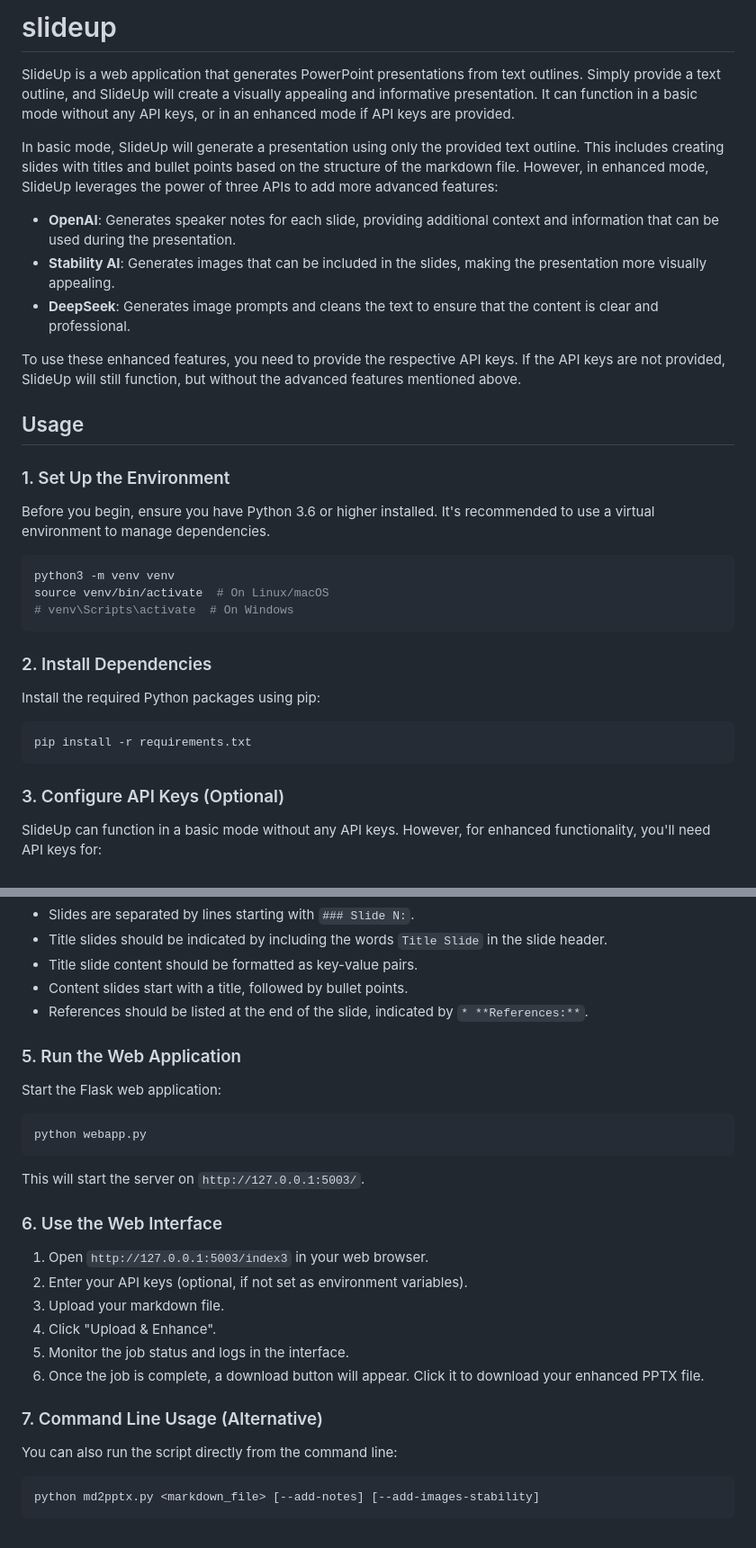
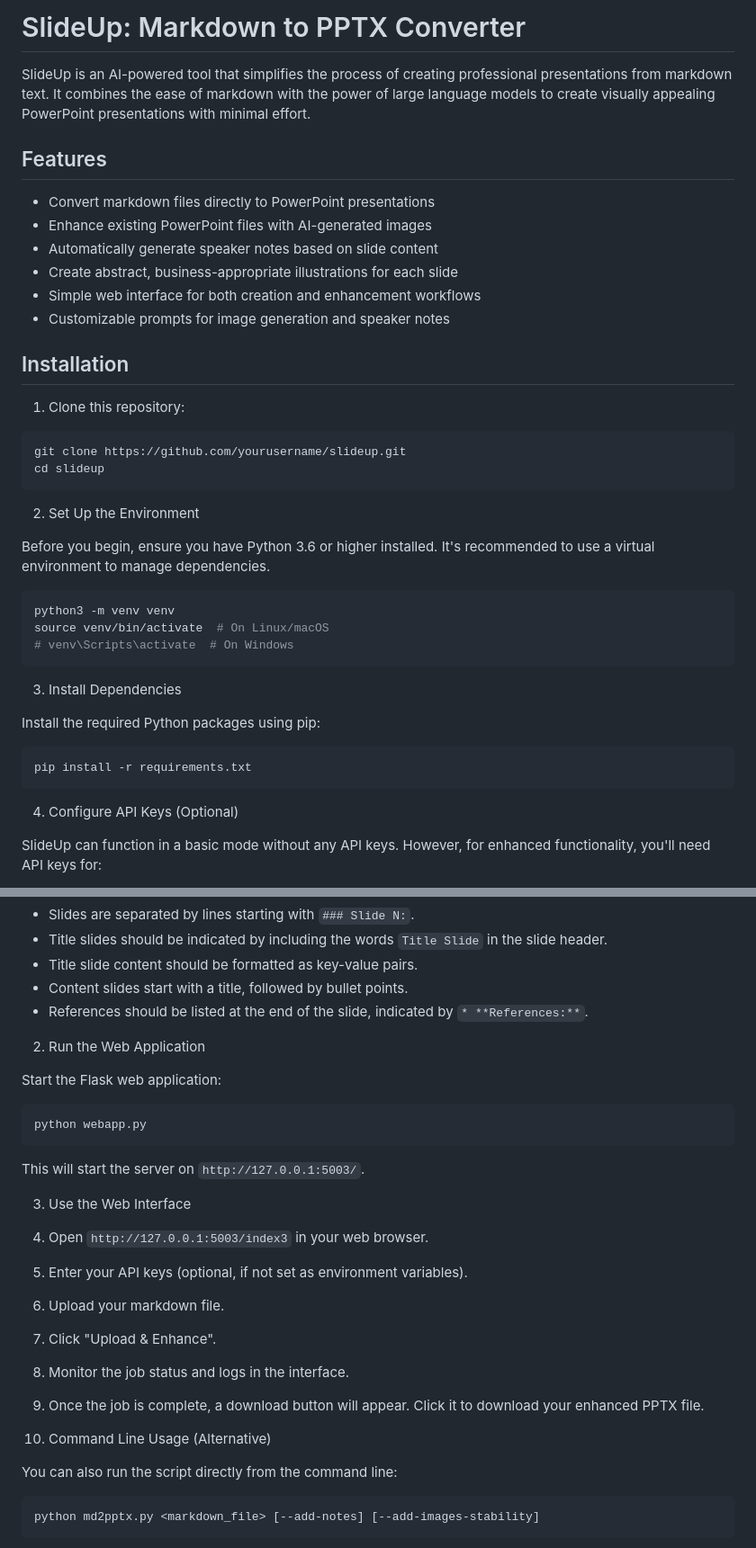
Before and after one commit to kosar/slideup, a Markdown page: README.md, 2 parts joined by grey strips. Shown: that part at 90% size. Rendered like a GitHub page.

Commit message:
Update README and USER_GUIDE to enhance installation instructions, usage details, and customization options for API keys and prompts

````diff
--- a/README.md
+++ b/README.md
@@ -1,17 +1,26 @@
-# slideup
-SlideUp is a web application that generates PowerPoint presentations from text outlines. Simply provide a text outline, and SlideUp will create a visually appealing and informative presentation. It can function in a basic mode without any API keys, or in an enhanced mode if API keys are provided.
+# SlideUp: Markdown to PPTX Converter
 
-In basic mode, SlideUp will generate a presentation using only the provided text outline. This includes creating slides with titles and bullet points based on the structure of the markdown file. However, in enhanced mode, SlideUp leverages the power of three APIs to add more advanced features:
+SlideUp is an AI-powered tool that simplifies the process of creating professional presentations from markdown text. It combines the ease of markdown with the power of large language models to create visually appealing PowerPoint presentations with minimal effort.
 
-- **OpenAI**: Generates speaker notes for each slide, providing additional context and information that can be used during the presentation.
-- **Stability AI**: Generates images that can be included in the slides, making the presentation more visually appealing.
-- **DeepSeek**: Generates image prompts and cleans the text to ensure that the content is clear and professional.
+## Features
 
-To use these enhanced features, you need to provide the respective API keys. If the API keys are not provided, SlideUp will still function, but without the advanced features mentioned above.
+- Convert markdown files directly to PowerPoint presentations
+- Enhance existing PowerPoint files with AI-generated images
+- Automatically generate speaker notes based on slide content
+- Create abstract, business-appropriate illustrations for each slide
+- Simple web interface for both creation and enhancement workflows
+- Customizable prompts for image generation and speaker notes
 
-## Usage
+## Installation
 
-### 1. Set Up the Environment
+1. Clone this repository:
+
+```bash
+git clone https://github.com/yourusername/slideup.git
+cd slideup
+```
+
+2. Set Up the Environment
 
 Before you begin, ensure you have Python 3.6 or higher installed. It's recommended to use a virtual environment to manage dependencies.
 
@@ -21,7 +30,7 @@ source venv/bin/activate  # On Linux/macOS
 # venv\Scripts\activate  # On Windows
 ```
 
-### 2. Install Dependencies
+3. Install Dependencies
 
 Install the required Python packages using pip:
 
@@ -29,7 +38,7 @@ Install the required Python packages using pip:
 pip install -r requirements.txt
 ```
 
-### 3. Configure API Keys (Optional)
+4. Configure API Keys (Optional)
 
 SlideUp can function in a basic mode without any API keys. However, for enhanced functionality, you'll need API keys for:
 
@@ -79,7 +90,7 @@ My Second Slide Title
 -   Content slides start with a title, followed by bullet points.
 -   References should be listed at the end of the slide, indicated by `* **References:**`.
 
-### 5. Run the Web Application
+2. Run the Web Application
 
 Start the Flask web application:
 
@@ -89,7 +100,7 @@ python webapp.py
 
 This will start the server on `http://127.0.0.1:5003/`.
 
-### 6. Use the Web Interface
+3. Use the Web Interface
 
 1.  Open `http://127.0.0.1:5003/index3` in your web browser.
 2.  Enter your API keys (optional, if not set as environment variables).
@@ -98,7 +109,7 @@ This will start the server on `http://127.0.0.1:5003/`.
 5.  Monitor the job status and logs in the interface.
 6.  Once the job is complete, a download button will appear. Click it to download your enhanced PPTX file.
 
-### 7. Command Line Usage (Alternative)
+4. Command Line Usage (Alternative)
 
 You can also run the script directly from the command line:
 
````
Also changed, not shown: other parts of README.md (+5 -3 lines), USER_GUIDE.md (+53 -18 lines).
